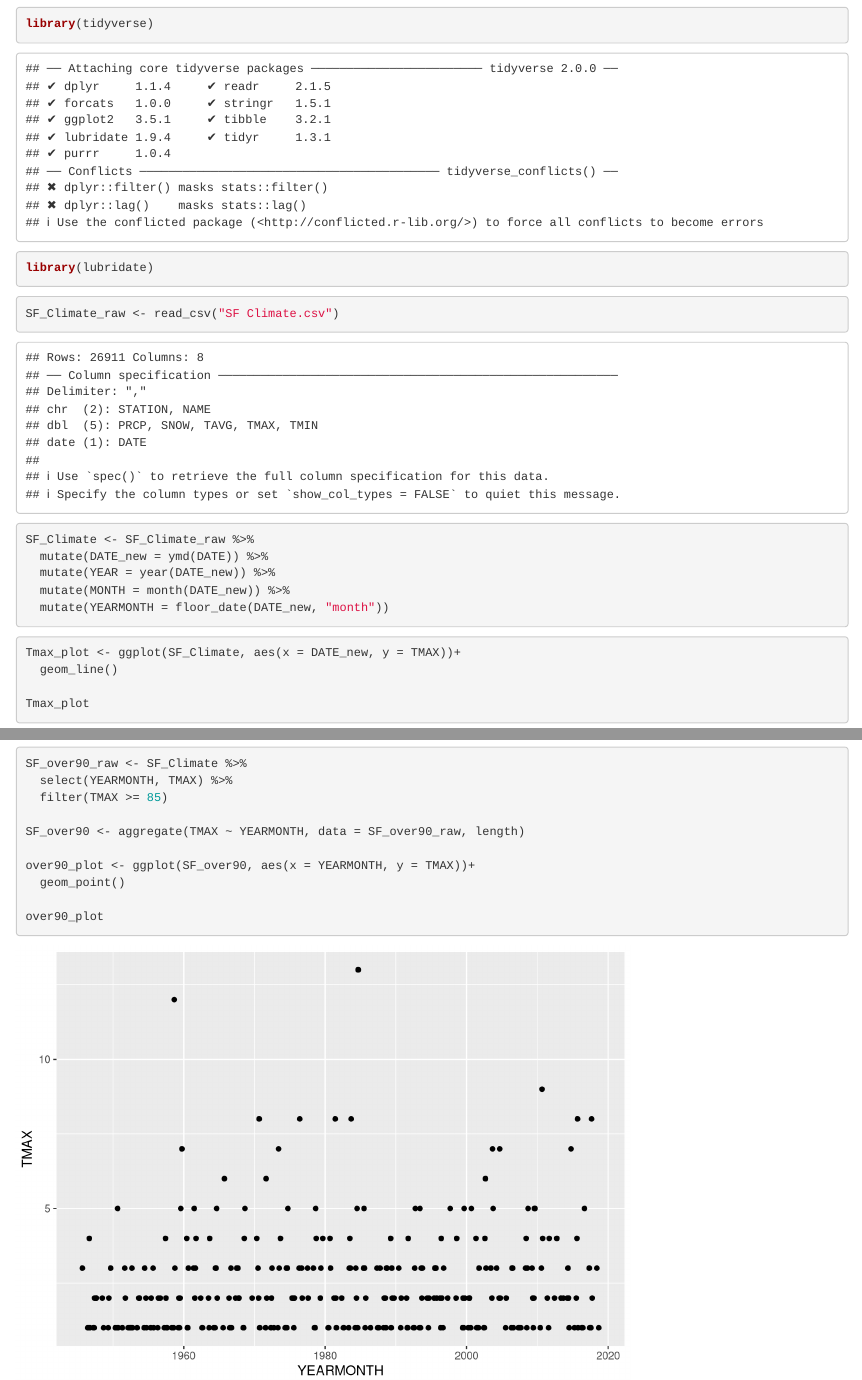
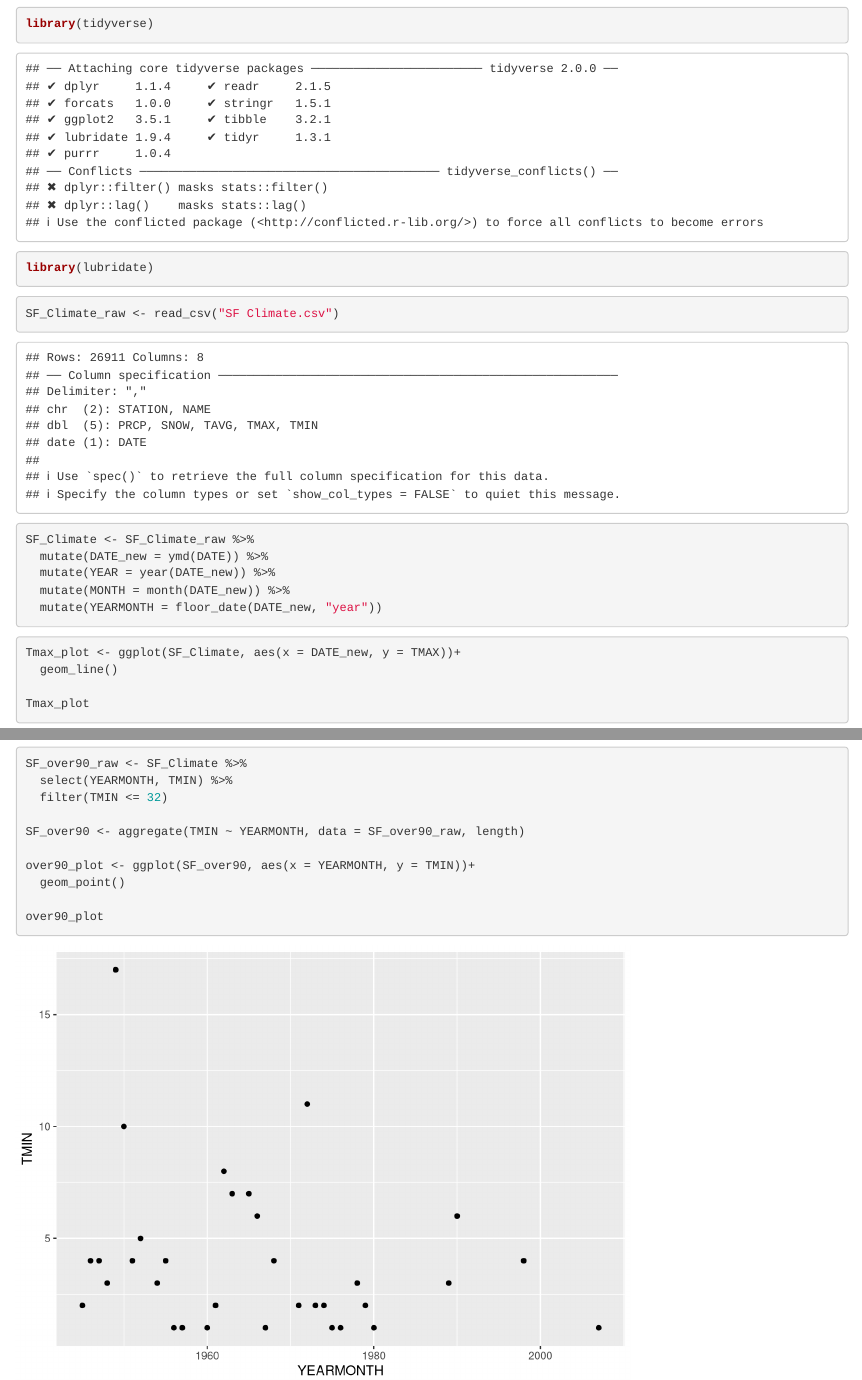
Before and after one commit to tedjiang/sf_climate, an R Markdown document (climate.Rmd): the page in a window 1100 px wide, from 120 px down, and a second part further down, joined at a grey line. Rendered offline with R 4.5, knitr and Pandoc, with nearby package versions.

Commit message:
Decreaing of Freezing days

````diff
--- a/climate.Rmd
+++ b/climate.Rmd
@@ -24,7 +24,7 @@ SF_Climate <- SF_Climate_raw %>%
   mutate(DATE_new = ymd(DATE)) %>%
   mutate(YEAR = year(DATE_new)) %>%
   mutate(MONTH = month(DATE_new)) %>%
-  mutate(YEARMONTH = floor_date(DATE_new, "month"))
+  mutate(YEARMONTH = floor_date(DATE_new, "year"))
 
 ```
 
@@ -58,12 +58,12 @@ prcp_plot
 ```{r}
 
 SF_over90_raw <- SF_Climate %>%
-  select(YEARMONTH, TMAX) %>%
-  filter(TMAX >= 85)
+  select(YEARMONTH, TMIN) %>%
+  filter(TMIN <= 32)
 
-SF_over90 <- aggregate(TMAX ~ YEARMONTH, data = SF_over90_raw, length)
+SF_over90 <- aggregate(TMIN ~ YEARMONTH, data = SF_over90_raw, length)
 
-over90_plot <- ggplot(SF_over90, aes(x = YEARMONTH, y = TMAX))+
+over90_plot <- ggplot(SF_over90, aes(x = YEARMONTH, y = TMIN))+
   geom_point()
 
 over90_plot
````
Also changed, not shown: climate.html.
